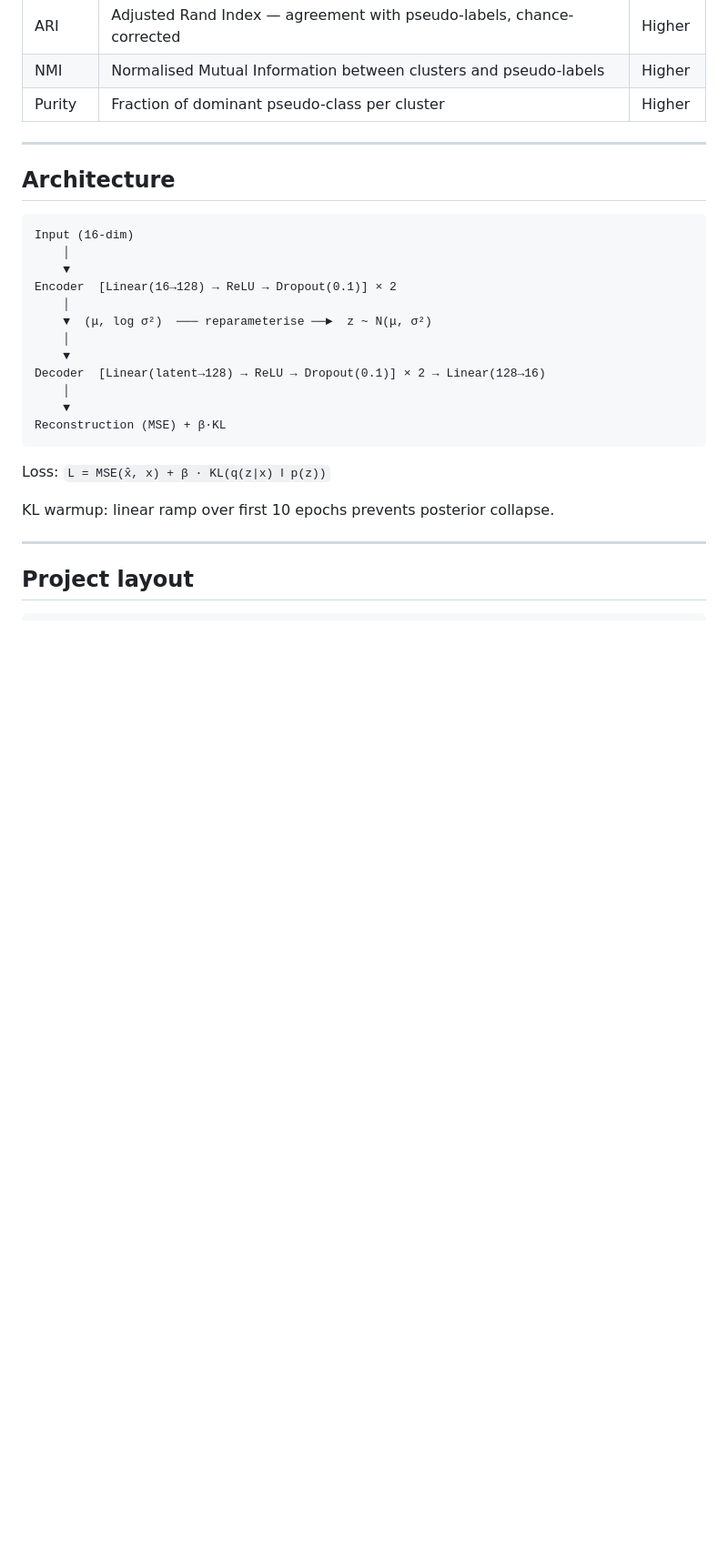
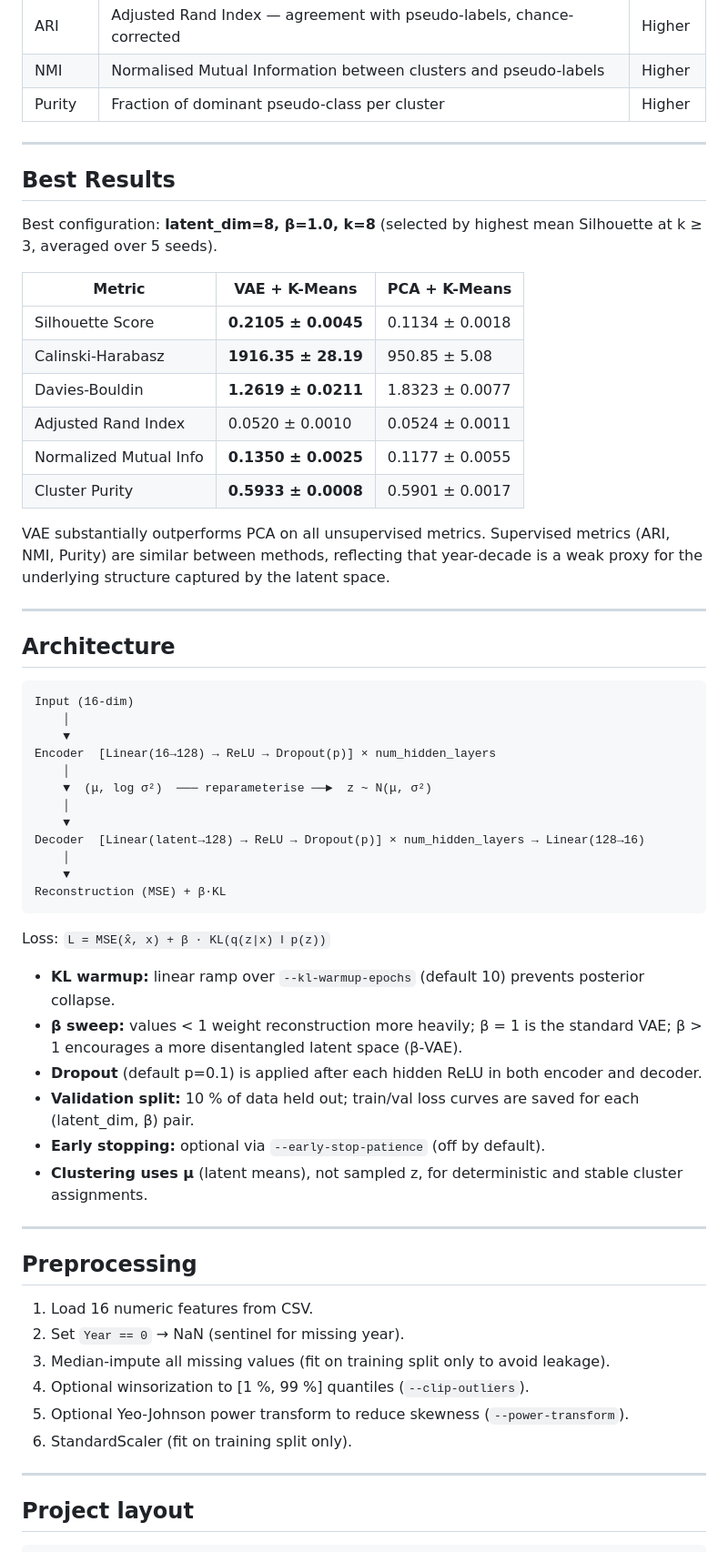
Before and after one commit to MahmudMridul/cse-715-project, a Markdown page: easy_task/README.md, the part around one of its changes. Shown at 91% size. Drawn GitHub-style; blank space fills up the shorter version.

````diff
--- a/easy_task/README.md
+++ b/easy_task/README.md
@@ -136,18 +160,35 @@ python3 scripts/run_pipeline.py --data data/MillionSongSubset.csv --out results
 
 ---
 
+## Best Results
+
+Best configuration: **latent_dim=8, β=1.0, k=8** (selected by highest mean Silhouette at k ≥ 3, averaged over 5 seeds).
+
+| Metric | VAE + K-Means | PCA + K-Means |
+|---|---|---|
+| Silhouette Score | **0.2105 ± 0.0045** | 0.1134 ± 0.0018 |
+| Calinski-Harabasz | **1916.35 ± 28.19** | 950.85 ± 5.08 |
+| Davies-Bouldin | **1.2619 ± 0.0211** | 1.8323 ± 0.0077 |
+| Adjusted Rand Index | 0.0520 ± 0.0010 | 0.0524 ± 0.0011 |
+| Normalized Mutual Info | **0.1350 ± 0.0025** | 0.1177 ± 0.0055 |
+| Cluster Purity | **0.5933 ± 0.0008** | 0.5901 ± 0.0017 |
+
+VAE substantially outperforms PCA on all unsupervised metrics. Supervised metrics (ARI, NMI, Purity) are similar between methods, reflecting that year-decade is a weak proxy for the underlying structure captured by the latent space.
+
+---
+
 ## Architecture
 
 ```
 Input (16-dim)
     │
     ▼
-Encoder  [Linear(16→128) → ReLU → Dropout(0.1)] × 2
+Encoder  [Linear(16→128) → ReLU → Dropout(p)] × num_hidden_layers
     │
     ▼  (μ, log σ²)  ─── reparameterise ──►  z ~ N(μ, σ²)
     │
     ▼
-Decoder  [Linear(latent→128) → ReLU → Dropout(0.1)] × 2 → Linear(128→16)
+Decoder  [Linear(latent→128) → ReLU → Dropout(p)] × num_hidden_layers → Linear(128→16)
     │
     ▼
 Reconstruction (MSE) + β·KL
@@ -155,7 +196,23 @@ Reconstruction (MSE) + β·KL
 
 Loss: `L = MSE(x̂, x) + β · KL(q(z|x) ‖ p(z))`
 
-KL warmup: linear ramp over first 10 epochs prevents posterior collapse.
+- **KL warmup:** linear ramp over `--kl-warmup-epochs` (default 10) prevents posterior collapse.
+- **β sweep:** values < 1 weight reconstruction more heavily; β = 1 is the standard VAE; β > 1 encourages a more disentangled latent space (β-VAE).
+- **Dropout** (default p=0.1) is applied after each hidden ReLU in both encoder and decoder.
+- **Validation split:** 10 % of data held out; train/val loss curves are saved for each (latent_dim, β) pair.
+- **Early stopping:** optional via `--early-stop-patience` (off by default).
+- **Clustering uses μ** (latent means), not sampled z, for deterministic and stable cluster assignments.
+
+---
+
+## Preprocessing
+
+1. Load 16 numeric features from CSV.
+2. Set `Year == 0` → NaN (sentinel for missing year).
+3. Median-impute all missing values (fit on training split only to avoid leakage).
+4. Optional winsorization to [1 %, 99 %] quantiles (`--clip-outliers`).
+5. Optional Yeo-Johnson power transform to reduce skewness (`--power-transform`).
+6. StandardScaler (fit on training split only).
 
 ---
 
````
Also changed, not shown: other parts of easy_task/README.md (+44 -19 lines).
